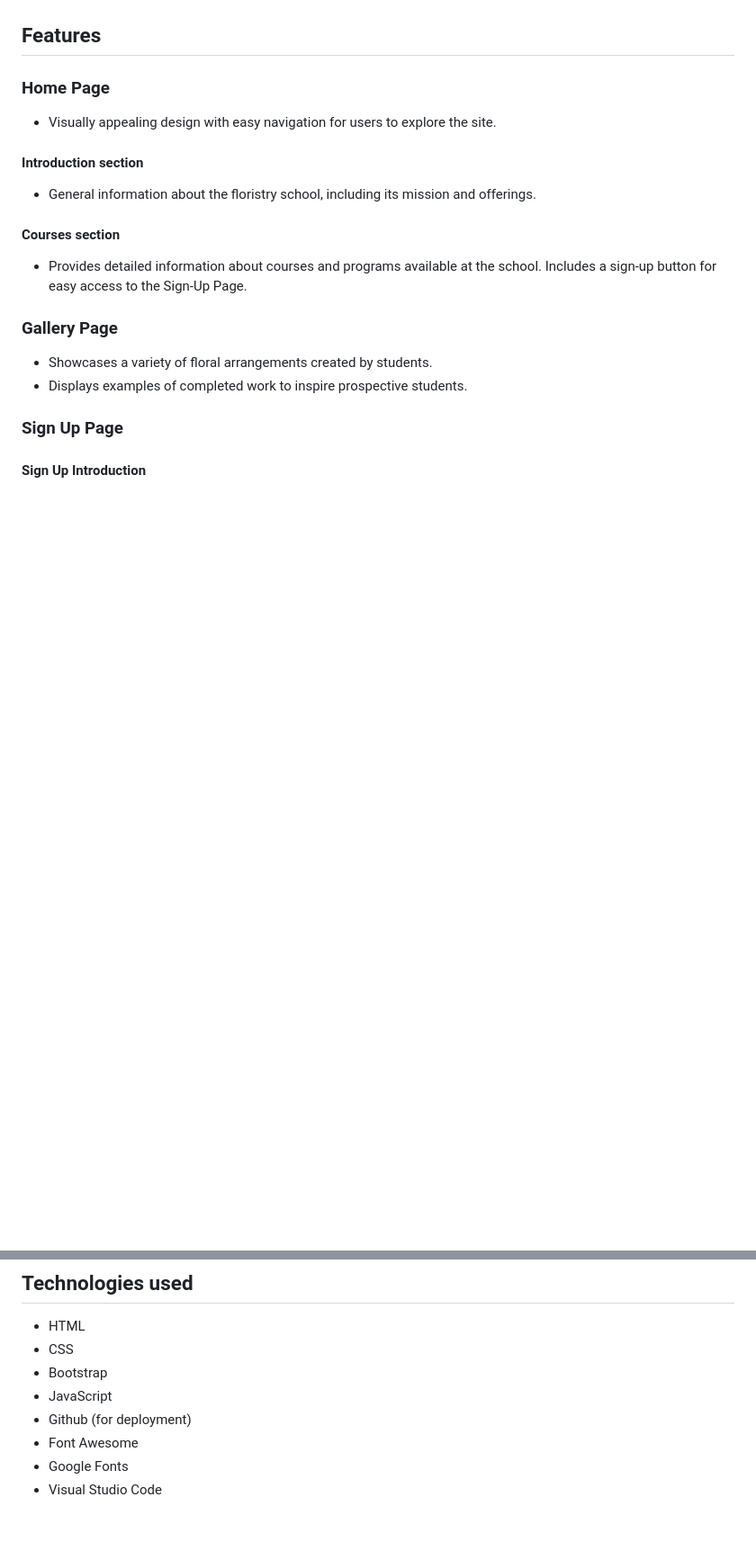
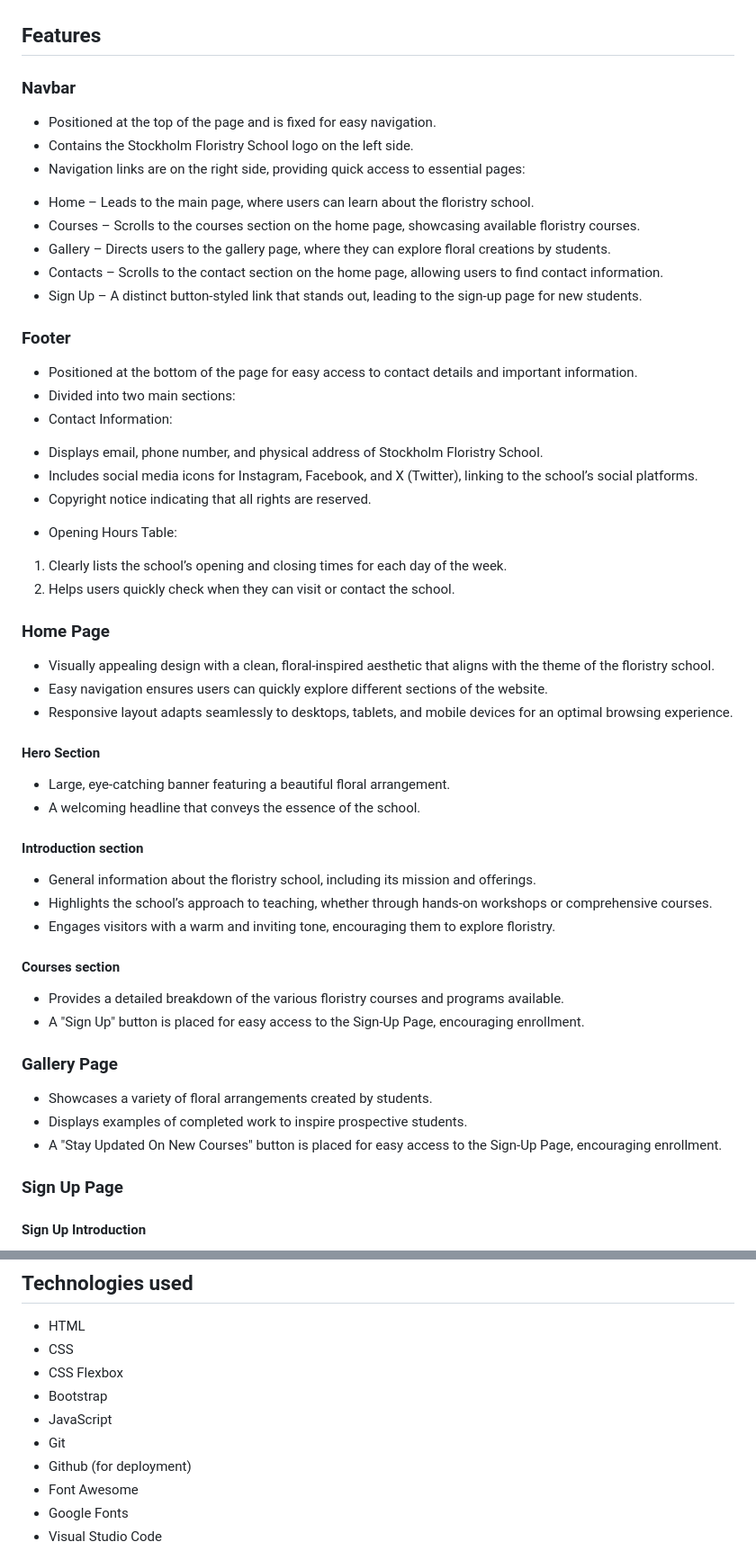
Before and after one commit to alexdotrud/floristry_school_project, a Markdown page: README.md, 2 parts joined by grey strips. Shown at 90% size. GitHub-like rendering; blank space fills up the shorter version.

Commit message:
Add color scheme image and fill up the fetures section

```diff
--- a/README.md
+++ b/README.md
@@ -78,17 +78,45 @@ This project serves as an opportunity to demonstrate web development skills and
 <img src="documentation/success-page.png" alt="Success Page wireframes" width="600"/>
 
 ## Features
+### Navbar
+- Positioned at the top of the page and is fixed for easy navigation.
+- Contains the Stockholm Floristry School logo on the left side.
+- Navigation links are on the right side, providing quick access to essential pages:
 
+* Home – Leads to the main page, where users can learn about the floristry school.
+* Courses – Scrolls to the courses section on the home page, showcasing available floristry courses.
+* Gallery – Directs users to the gallery page, where they can explore floral creations by students.
+* Contacts – Scrolls to the contact section on the home page, allowing users to find contact information.
+* Sign Up – A distinct button-styled link that stands out, leading to the sign-up page for new students.
+### Footer
+- Positioned at the bottom of the page for easy access to contact details and important information.
+- Divided into two main sections:
+- Contact Information:
+* Displays email, phone number, and physical address of Stockholm Floristry School.
+* Includes social media icons for Instagram, Facebook, and X (Twitter), linking to the school’s social platforms.
+* Copyright notice indicating that all rights are reserved.
+- Opening Hours Table:
+1. Clearly lists the school’s opening and closing times for each day of the week.
+2. Helps users quickly check when they can visit or contact the school.
 ### Home Page
-- Visually appealing design with easy navigation for users to explore the site.
+- Visually appealing design with a clean, floral-inspired aesthetic that aligns with the theme of the floristry school.
+- Easy navigation ensures users can quickly explore different sections of the website.
+- Responsive layout adapts seamlessly to desktops, tablets, and mobile devices for an optimal browsing experience.
+#### Hero Section
+- Large, eye-catching banner featuring a beautiful floral arrangement.
+- A welcoming headline that conveys the essence of the school.
 #### Introduction section
 - General information about the floristry school, including its mission and offerings.
+- Highlights the school’s approach to teaching, whether through hands-on workshops or comprehensive courses.
+- Engages visitors with a warm and inviting tone, encouraging them to explore floristry.
 #### Courses section
-- Provides detailed information about courses and programs available at the school. Includes a sign-up button for easy access to the Sign-Up Page.
+- Provides a detailed breakdown of the various floristry courses and programs available.
+- A  "Sign Up" button is placed for easy access to the Sign-Up Page, encouraging enrollment.
 
 ### Gallery Page
 - Showcases a variety of floral arrangements created by students.
 - Displays examples of completed work to inspire prospective students.
+- A  "Stay Updated On New Courses" button is placed for easy access to the Sign-Up Page, encouraging enrollment.
 
 ### Sign Up Page
 #### Sign Up Introduction
@@ -170,8 +201,10 @@ Testing was an essential part of the development process to ensure that the webs
 
 - HTML
 - CSS
+- CSS Flexbox
 - Bootstrap
 - JavaScript
+- Git
 - Github (for deployment)
 - Font Awesome
 - Google Fonts
```
Also changed, not shown: other parts of README.md (+5 -1 lines).
